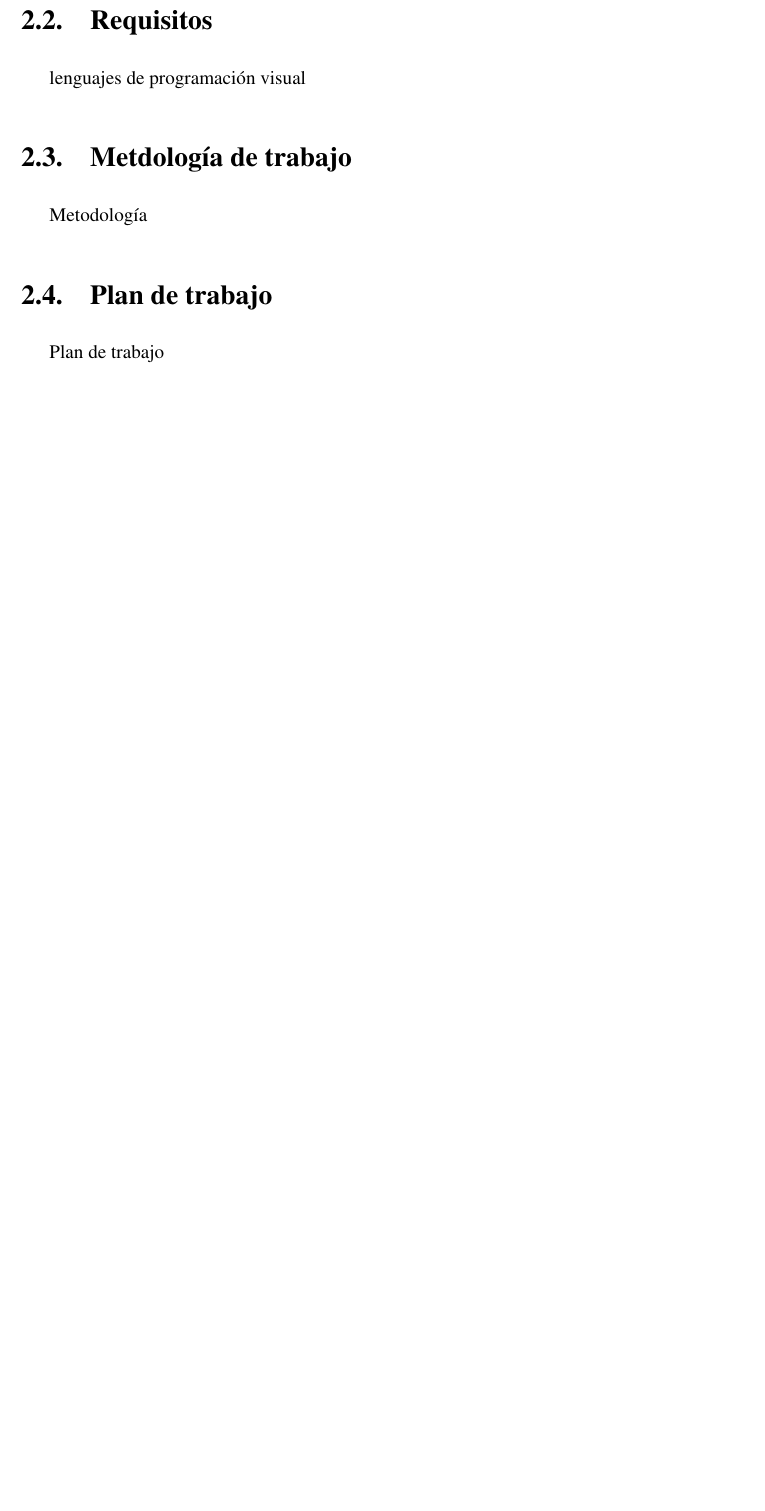
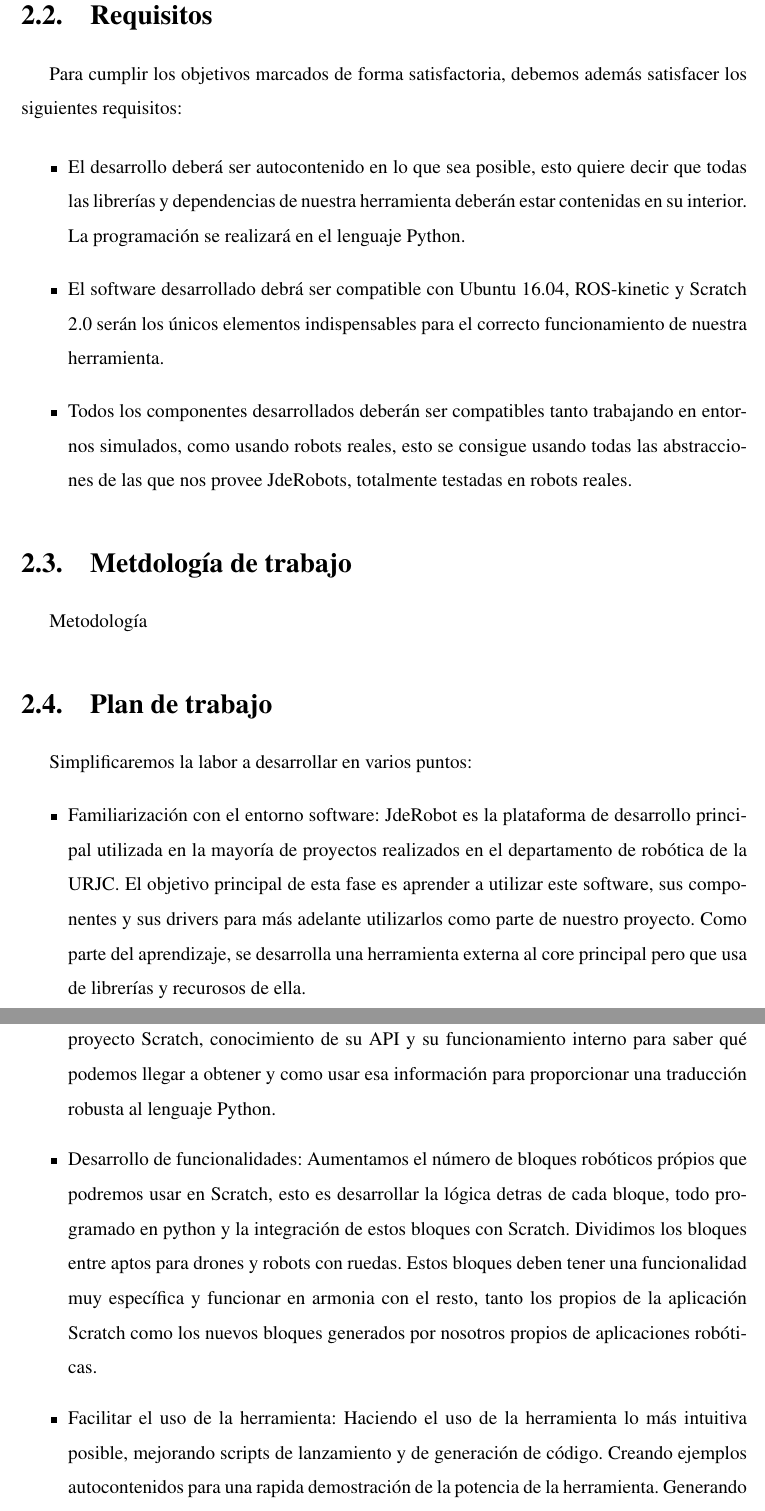
Before and after one commit to RoboticsLabURJC/2017-tfg-santiago-carrion, a LaTeX book (memoria/portada.tex, which reads memoria/objetivos.tex): part of page 17 of 29 before the commit and two parts of pages 18 and 19 of 31 after it, the two joined at a grey line, cut so that both start at the same text, the shorter picture padded with empty space. Compiled offline with pdfLaTeX.

Commit message:
añadido capitulo objetivos

```diff
--- a/memoria/objetivos.tex
+++ b/memoria/objetivos.tex
@@ -6,7 +16,17 @@
 \section{Requisitos}
 \label{sec:requisitos}
 
-lenguajes de programación visual
+Para cumplir los objetivos marcados de forma satisfactoria, debemos además satisfacer
+los siguientes requisitos:
+
+\begin{itemize}
+\item El desarrollo deberá ser autocontenido en lo que sea posible, esto quiere decir que todas las librerías y dependencias de nuestra herramienta deberán estar contenidas en su interior. La programación se realizará en el
+lenguaje Python.
+\item El software desarrollado debrá ser compatible con Ubuntu 16.04, ROS-kinetic y Scratch 2.0 serán los únicos elementos indispensables para el correcto funcionamiento de nuestra herramienta.
+\item Todos los componentes desarrollados deberán ser compatibles tanto trabajando en entornos simulados, como usando robots reales, esto se consigue usando todas las abstracciones de las que nos provee JdeRobots, totalmente testadas en robots reales.
+\end{itemize}
+
+
 
 \section{Metdología de trabajo}
 \label{sec:metodologia}
@@ -16,4 +36,16 @@
 \section{Plan de trabajo}
 \label{sec:plan}
 
-Plan de trabajo
+Simplificaremos la labor a desarrollar en varios puntos:
+\begin{itemize}
+\item Familiarización con el entorno software: JdeRobot es la plataforma de desarrollo principal utilizada en la mayoría de proyectos realizados en el departamento de robótica
+de la URJC. El objetivo principal de esta fase es aprender a utilizar este software, sus
+componentes y sus drivers para más adelante utilizarlos como parte de nuestro proyecto.
+Como parte del aprendizaje, se desarrolla una herramienta externa al core principal pero que usa de librerías y recurosos de ella.
+\item Estudio de KURT: Librería que nos permite obtener toda la información necesaria de un proyecto Scratch, conocimiento de su API y su funcionamiento interno para saber qué podemos llegar a obtener y como usar esa información para proporcionar una traducción robusta al lenguaje Python.
+\item Desarrollo de funcionalidades: Aumentamos el número de bloques robóticos própios que podremos usar en Scratch, esto es desarrollar la lógica detras de cada bloque, todo programado en python y la integración de estos bloques con Scratch. Dividimos los bloques entre aptos para drones y robots con ruedas. Estos bloques deben tener una funcionalidad muy específica y funcionar en armonia con el resto, tanto los propios de la aplicación Scratch como los nuevos bloques generados por nosotros propios de aplicaciones robóticas.
+\item Facilitar el uso de la herramienta: Haciendo el uso de la herramienta lo más intuitiva posible, mejorando scripts de lanzamiento y de generación de código. Creando ejemplos autocontenidos para una rapida demostración de la potencia de la herramienta. Generando tutoriales tanto escritos como con video para evitar confusiones.
+\item Integración: La parte sin duda más compleja del desarrollo ya que se busca que nuestra aplicación sea facilmente instalable en cualquier entorno y con la mayor facilidad posible, únicamente necesitando las dependencias que hemos comentado con anterioridad. Teniendo en cuenta que debe ser facilmente usada por personas con pocos conocimientos técnicos.
+
+
+\end{itemize}
```
Also changed, not shown: memoria/objetivos.tex (16 more changed lines).
